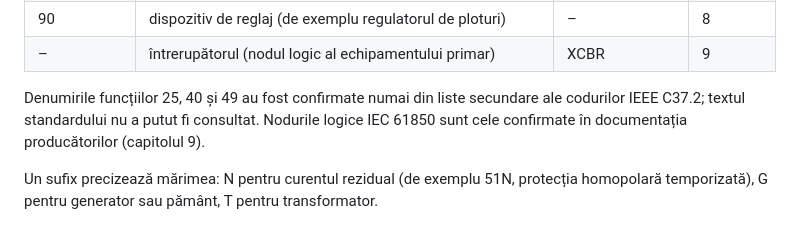
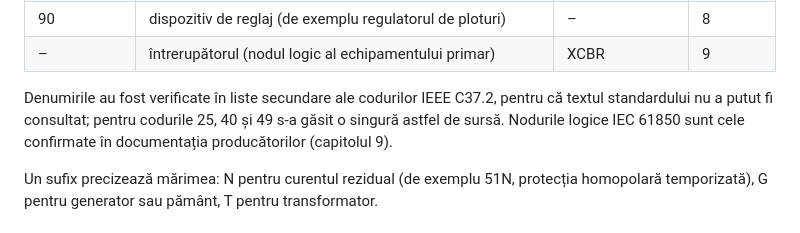
Before and after one commit to LucianToma/myproject, a Markdown page: curs-automatizari-energetica/00-introducere.md, the part around the change. GitHub-like rendering.

Commit message:
Introducere: precizarea surselor pentru denumirile codurilor IEEE C37.2
Co-Authored-By: Claude Opus 5.5 <noreply@anthropic.com>
Claude-Session: https://claude.ai/code/session_014wFFzrmk1besBdqHBb7xdw

```diff
--- a/curs-automatizari-energetica/00-introducere.md
+++ b/curs-automatizari-energetica/00-introducere.md
@@ -96,7 +96,7 @@ Unele protecții au o zonă **închisă**, delimitată exact de transformatoarel
 | 90 | dispozitiv de reglaj (de exemplu regulatorul de ploturi) | – | 8 |
 | – | întrerupătorul (nodul logic al echipamentului primar) | XCBR | 9 |
 
-Denumirile funcțiilor 25, 40 și 49 au fost confirmate numai din liste secundare ale codurilor IEEE C37.2; textul standardului nu a putut fi consultat. Nodurile logice IEC 61850 sunt cele confirmate în documentația producătorilor (capitolul 9).
+Denumirile au fost verificate în liste secundare ale codurilor IEEE C37.2, pentru că textul standardului nu a putut fi consultat; pentru codurile 25, 40 și 49 s-a găsit o singură astfel de sursă. Nodurile logice IEC 61850 sunt cele confirmate în documentația producătorilor (capitolul 9).
 
 Un sufix precizează mărimea: N pentru curentul rezidual (de exemplu 51N, protecția homopolară temporizată), G pentru generator sau pământ, T pentru transformator.
 
```
